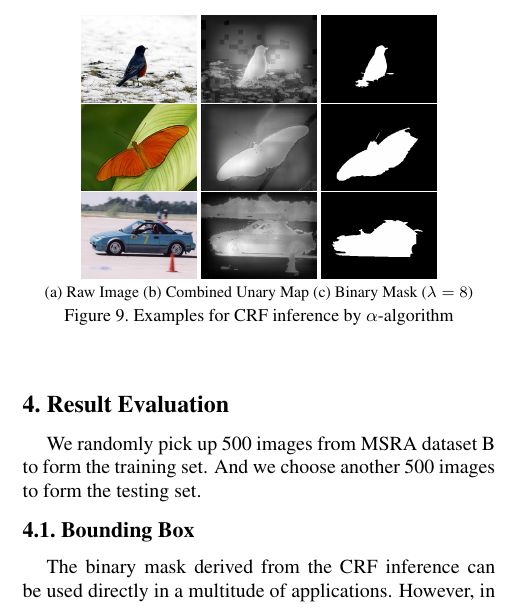
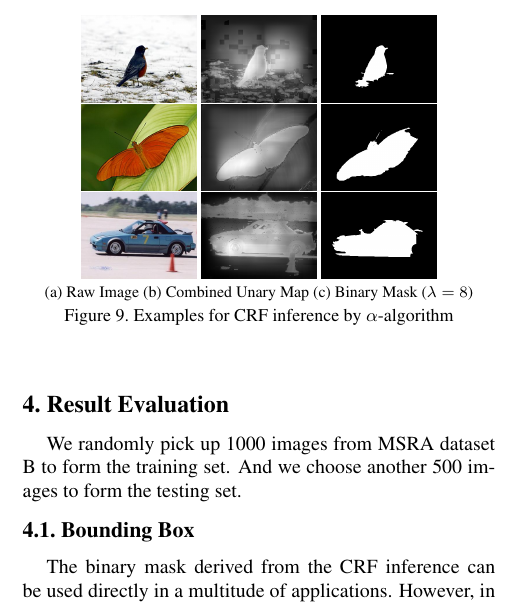
Before and after one commit to xinlin192/SaliencyDetection, a LaTeX paper (report/main.tex): part of one column of page 5 of 7, cut so that both start at the same text. The pictures show the PDF file report/main.pdf that the author committed with the source.

Commit message:
before merge

```diff
--- a/report/main.tex
+++ b/report/main.tex
@@ -392,7 +392,8 @@ By cross validation above, the optimal parameter $\lambda_0$ we use for evaluati
 %% Result evaluation in rectangle level (1 page)
 %% images for the output rectangle
 \section{Result Evaluation}
-We randomly pick up 500 images from MSRA dataset B to form the training set. And we choose another 500 images to form the testing set.
+We randomly pick up 1000 images from MSRA dataset B to form the training set.
+And we choose another 500 images to form the testing set.
 
 \subsection{Bounding Box}
 The binary mask derived from the CRF inference can be used directly in a multitude of applications. However, in order to evaluate the accuracy of our approach, we make use of OpenCV's findContours algorithm to output a bounding box around the salient object, based on the derived pixel-wise binary mask. The dimensions of this bounding box is output as a label for each image into a text file holding all resultant labels for that directory.
```
Also changed, not shown: report/main.pdf.
